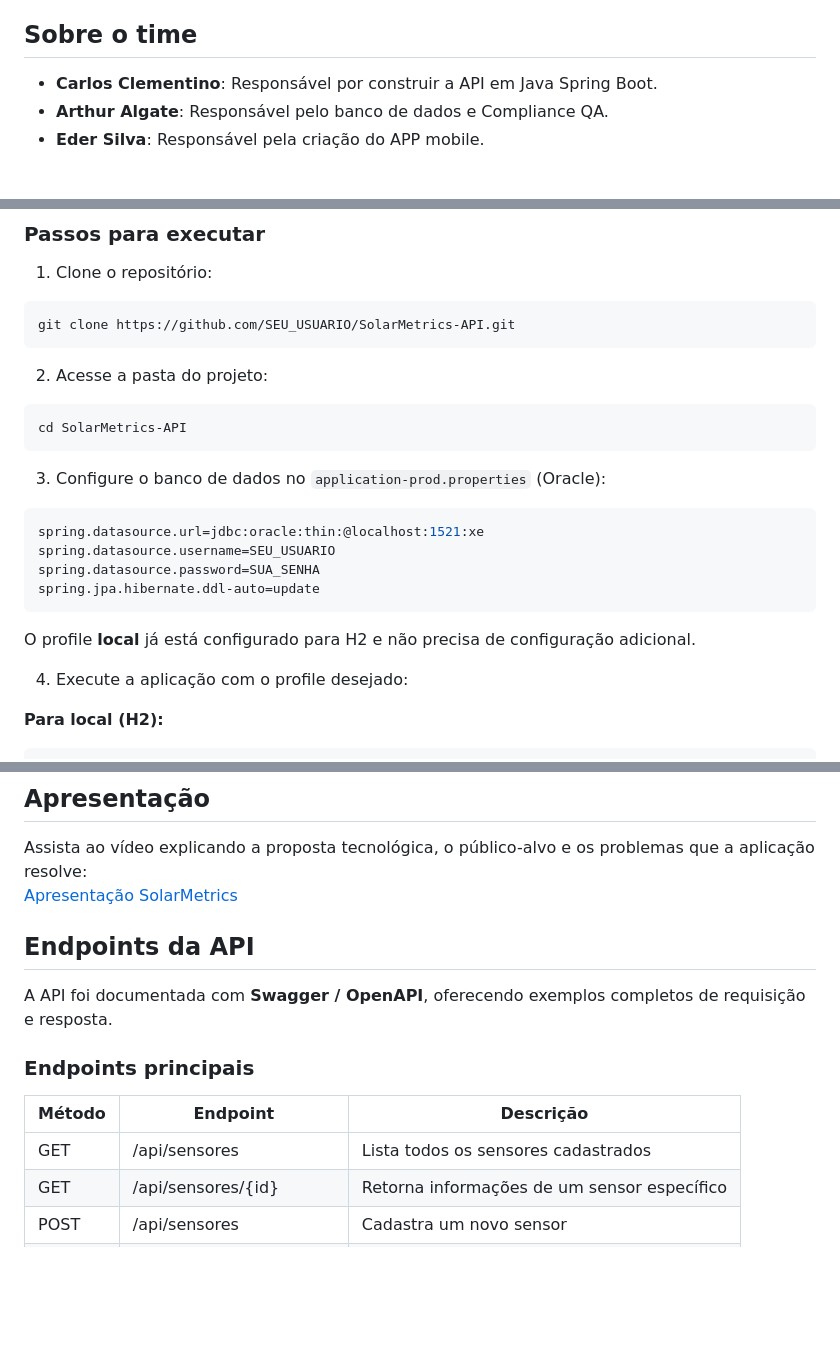
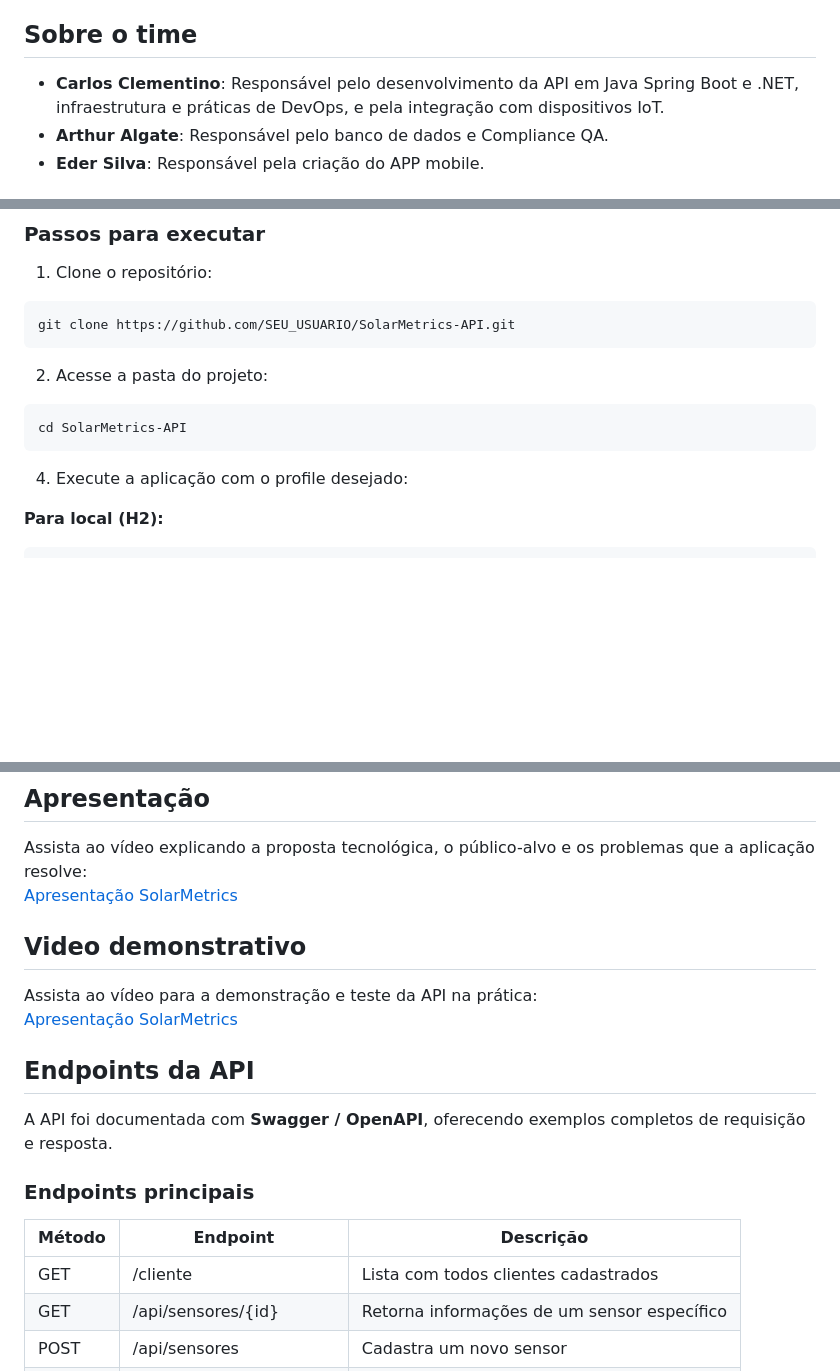
Before and after one commit to ARC-ceo/SolarMetrics-JavaAdvanced, a Markdown page: README.md, 3 parts joined by grey strips. Drawn GitHub-style; blank space fills up the shorter version.

````diff
--- a/README.md
+++ b/README.md
@@ -5,7 +5,7 @@
 
 ## Sobre o time
 
-- **Carlos Clementino**: Responsável por construir a API em Java Spring Boot.
+- **Carlos Clementino**: Responsável pelo desenvolvimento da API em Java Spring Boot e .NET, infraestrutura e práticas de DevOps, e pela integração com dispositivos IoT.
 - **Arthur Algate**: Responsável pelo banco de dados e Compliance QA.
 - **Eder Silva**: Responsável pela criação do APP mobile.
 
@@ -32,15 +32,6 @@ git clone https://github.com/SEU_USUARIO/SolarMetrics-API.git
 ```bash
 cd SolarMetrics-API
 ```
-3. Configure o banco de dados no `application-prod.properties` (Oracle):
-```properties
-spring.datasource.url=jdbc:oracle:thin:@localhost:1521:xe
-spring.datasource.username=SEU_USUARIO
-spring.datasource.password=SUA_SENHA
-spring.jpa.hibernate.ddl-auto=update
-```
-
-O profile **local** já está configurado para H2 e não precisa de configuração adicional.
 
 4. Execute a aplicação com o profile desejado:
 
@@ -70,6 +61,10 @@ A documentação dos endpoints está disponível via **Swagger UI**:
 
 ## Apresentação
 Assista ao vídeo explicando a proposta tecnológica, o público-alvo e os problemas que a aplicação resolve:
+[Apresentação SolarMetrics]([https://www.youtube.com/seu_link_aqui](https://youtu.be/Fcza8JBvsyw))
+
+## Video demonstrativo
+Assista ao vídeo para a demonstração e teste da API na prática:
 [Apresentação SolarMetrics](https://www.youtube.com/seu_link_aqui)
 
 ## Endpoints da API
@@ -80,7 +75,7 @@ A API foi documentada com **Swagger / OpenAPI**, oferecendo exemplos completos d
 
 | Método | Endpoint                  | Descrição                                   |
 |--------|---------------------------|--------------------------------------------|
-| GET    | /api/sensores             | Lista todos os sensores cadastrados        |
+| GET    | /cliente             | Lista com todos clientes cadastrados        |
 | GET    | /api/sensores/{id}        | Retorna informações de um sensor específico |
 | POST   | /api/sensores             | Cadastra um novo sensor                     |
 | PUT    | /api/sensores/{id}        | Atualiza dados de um sensor                 |
````
Also changed, not shown: other parts of README.md (+1 -1 lines).
